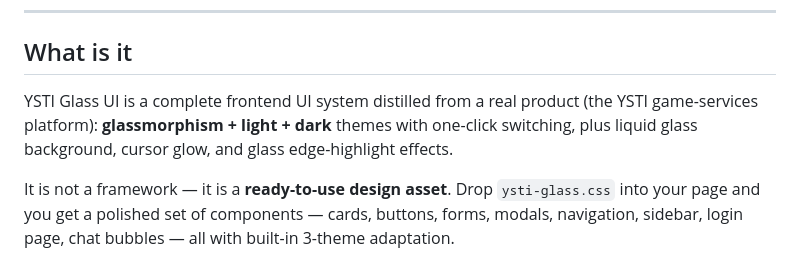
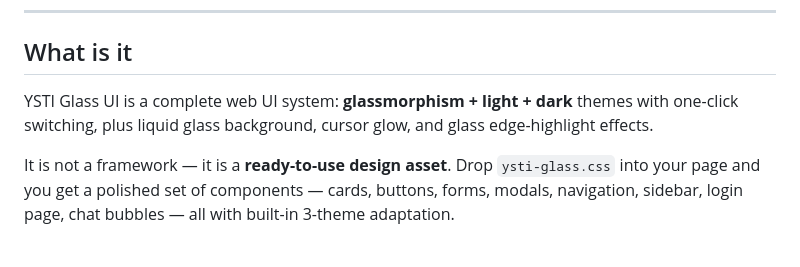
Before and after one commit to NimuStudio/Nimu-glass-ui, a Markdown page: README.en.md, the part around the change. GitHub-like rendering.

Commit message:
docs: README 移除来源描述，改为直接介绍 UI 体系

```diff
--- a/README.en.md
+++ b/README.en.md
@@ -12,7 +12,7 @@ Pure HTML / CSS / JS · Zero build dependencies · Copy & use
 
 ## What is it
 
-YSTI Glass UI is a complete frontend UI system distilled from a real product (the YSTI game-services platform): **glassmorphism + light + dark** themes with one-click switching, plus liquid glass background, cursor glow, and glass edge-highlight effects.
+YSTI Glass UI is a complete web UI system: **glassmorphism + light + dark** themes with one-click switching, plus liquid glass background, cursor glow, and glass edge-highlight effects.
 
 It is not a framework — it is a **ready-to-use design asset**. Drop `ysti-glass.css` into your page and you get a polished set of components — cards, buttons, forms, modals, navigation, sidebar, login page, chat bubbles — all with built-in 3-theme adaptation.
 
```
Also changed, not shown: README.md (+1 -1 lines).
